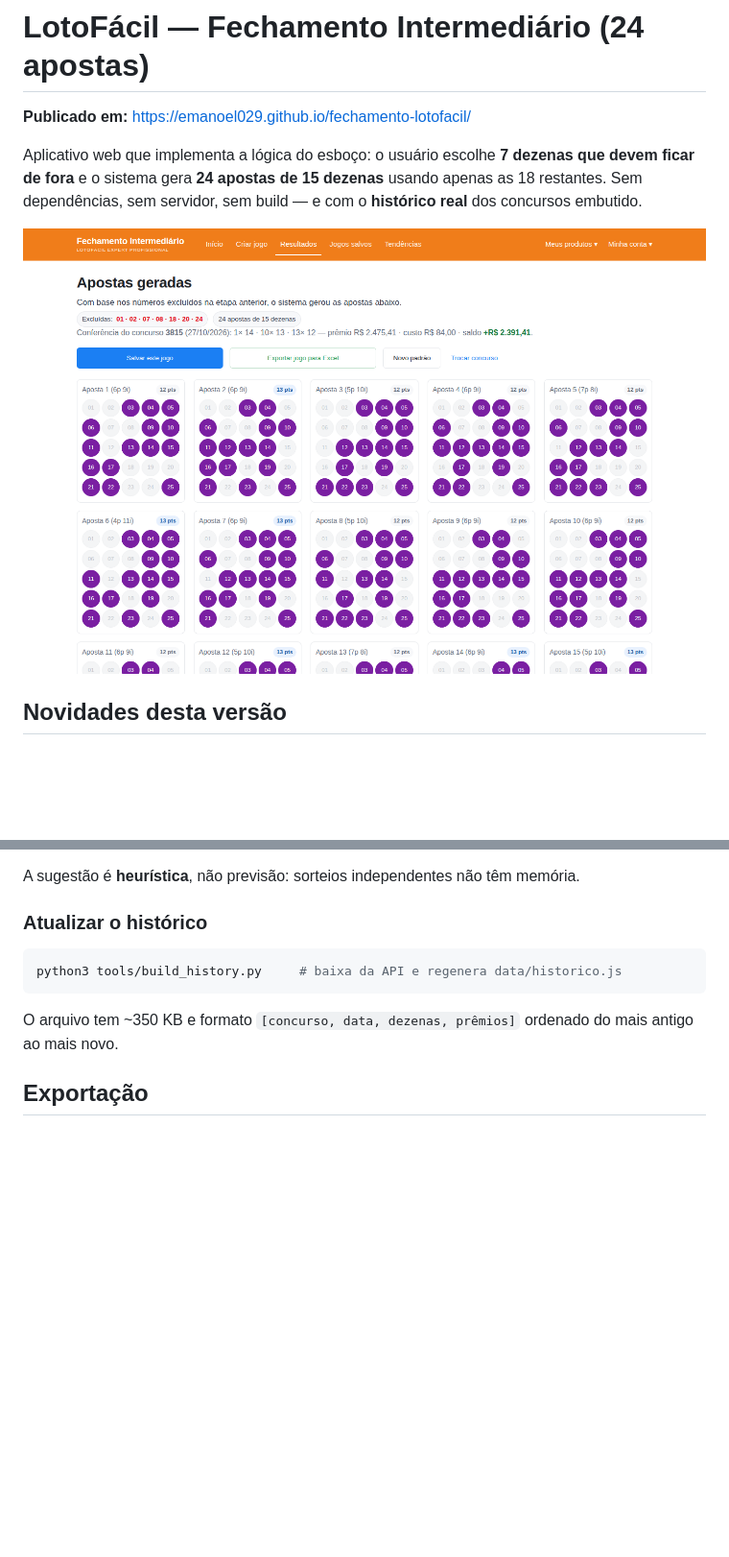
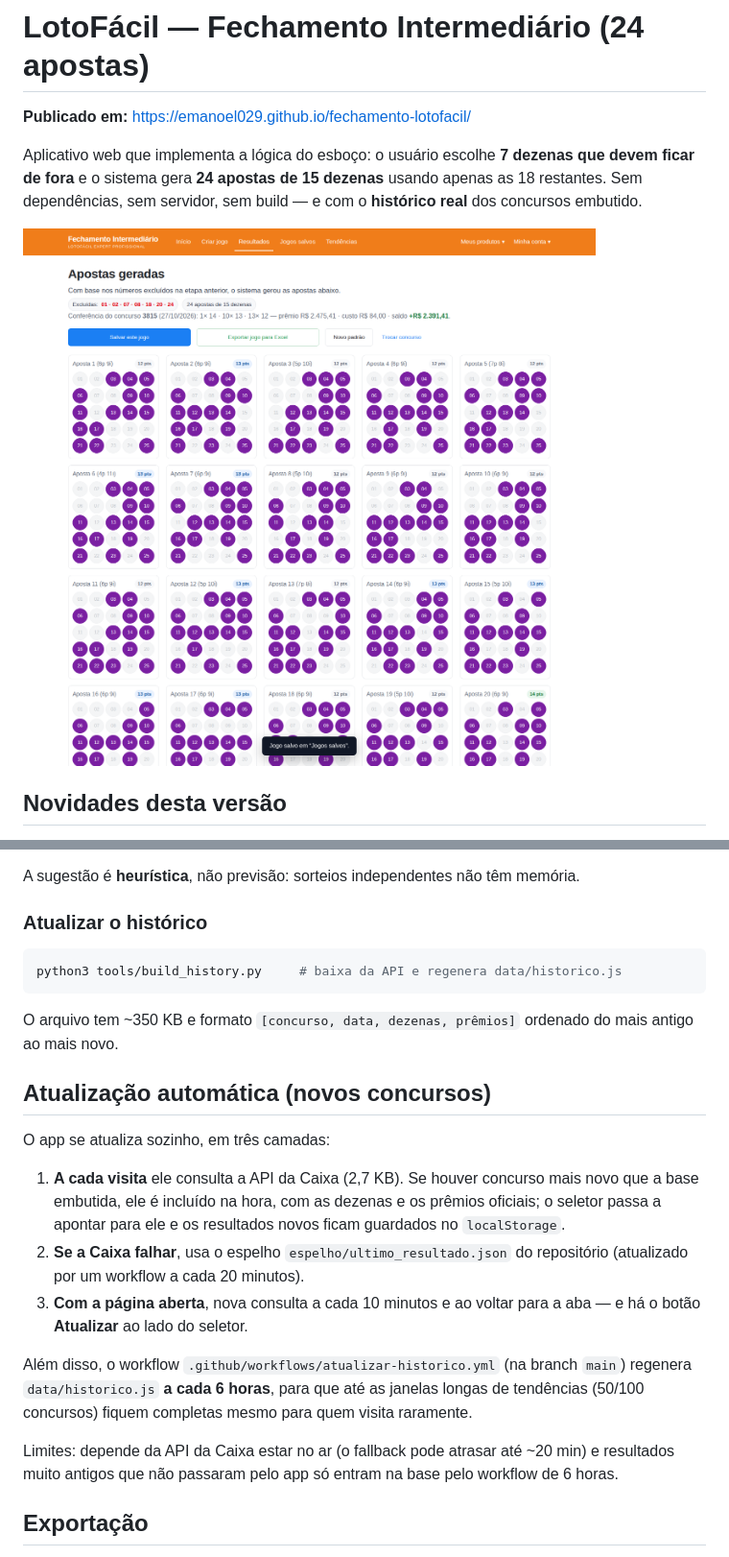
Before and after one commit to Emanoel029/fechamento-lotofacil, a Markdown page: README.md, 2 parts joined by grey strips. Shown: that part at 96% size. GitHub-like rendering; pictures changed too: docs/screenshots/resultados.png; blank space fills up the shorter version.

Commit message:
Atualização automática do último resultado (Caixa + espelho + refresh periódico)

```diff
--- a/README.md
+++ b/README.md
@@ -127,6 +127,25 @@ python3 tools/build_history.py     # baixa da API e regenera data/historico.js
 O arquivo tem ~350 KB e formato `[concurso, data, dezenas, prêmios]` ordenado do mais antigo ao
 mais novo.
 
+## Atualização automática (novos concursos)
+
+O app se atualiza sozinho, em três camadas:
+
+1. **A cada visita** ele consulta a API da Caixa (2,7 KB). Se houver concurso mais novo que a
+   base embutida, ele é incluído na hora, com as dezenas e os prêmios oficiais; o seletor passa a
+   apontar para ele e os resultados novos ficam guardados no `localStorage`.
+2. **Se a Caixa falhar**, usa o espelho `espelho/ultimo_resultado.json` do repositório (atualizado
+   por um workflow a cada 20 minutos).
+3. **Com a página aberta**, nova consulta a cada 10 minutos e ao voltar para a aba — e há o botão
+   **Atualizar** ao lado do seletor.
+
+Além disso, o workflow `.github/workflows/atualizar-historico.yml` (na branch `main`) regenera
+`data/historico.js` **a cada 6 horas**, para que até as janelas longas de tendências (50/100
+concursos) fiquem completas mesmo para quem visita raramente.
+
+Limites: depende da API da Caixa estar no ar (o fallback pode atrasar até ~20 min) e resultados
+muito antigos que não passaram pelo app só entram na base pelo workflow de 6 horas.
+
 ## Exportação
 
 “Exportar jogo para Excel” gera **CSV com BOM e separador `;`** (abre direto no Excel pt-BR):
```
Also changed, not shown: 4 other files.
